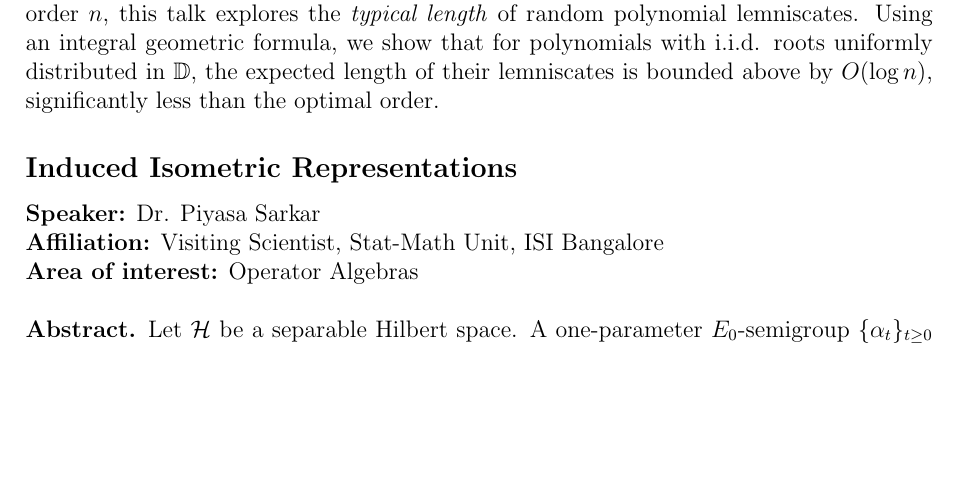
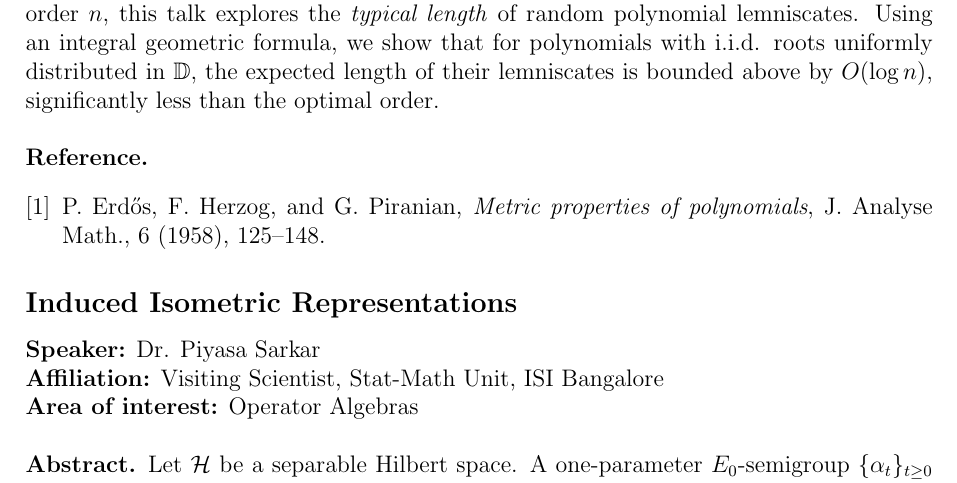
Before and after one commit to indrajit912/PDF-RS_Symposium_25_ISIBc, a LaTeX document (assets/main.tex, which reads assets/abstracts/subhajit_abs.tex, assets/preamble.tex): part of page 8 of 10 before the commit and part of page 8 of 9 after it, cut so that both start at the same text, the shorter picture padded with empty space. Compiled offline with pdfLaTeX.

Commit message:
reference bug fixed

```diff
--- a/assets/abstracts/subhajit_abs.tex
+++ b/assets/abstracts/subhajit_abs.tex
@@ -6,3 +6,9 @@
 \textbf{Area of interest:} Probability and Analysis\\
 
 \noindent\textbf{Abstract.}  A lemniscate of a monic complex polynomial \( Q_n \) is the sublevel set \( \{z \in \mathbb{C} \mid |Q_n(z)| < t\} \) for some \( t > 0 \). Erdős, Herzog, and Piranian initiated the study of lemniscates, focusing on geometric and topological properties such as area, length, and the number of connected components of unit lemniscates (\( t = 1 \)) in their 1958 paper \cite{metricEHP}. While the maximal length of a lemniscate for a degree-\( n \) polynomial is known to be of the order \( n \), this talk explores the \emph{typical length} of random polynomial lemniscates. Using an integral geometric formula, we show that for polynomials with i.i.d. roots uniformly distributed in \( \mathbb{D} \), the expected length of their lemniscates is bounded above by \( O(\log n) \), significantly less than the optimal order.
+\\
+
+\noindent \textbf{Reference.}
+\begin{enumerate}[label={[}\arabic*{]}\setlength{\labelsep}{0.5em}, left=0pt, itemsep=0pt]
+    \item P.~Erd\H{o}s, F.~Herzog, and G.~Piranian, \textit{Metric properties of polynomials}, J. Analyse Math., 6 (1958), 125--148.
+\end{enumerate}
--- a/assets/preamble.tex
+++ b/assets/preamble.tex
@@ -8,6 +8,7 @@
 \usepackage{xcolor}
 \usepackage{colortbl} % Required for \rowcolor
 \usepackage{hyperref} % For setting PDF metadata
+\usepackage{enumerate,enumitem}
 \geometry{top=2cm,bottom=2cm,left=2.5cm,right=2.5cm}
 
 % Set PDF metadata
```
Also changed, not shown: assets/main.tex (+0 -6 lines).
